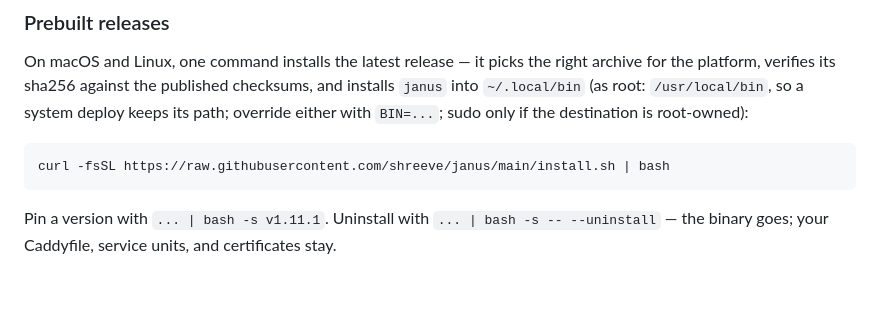
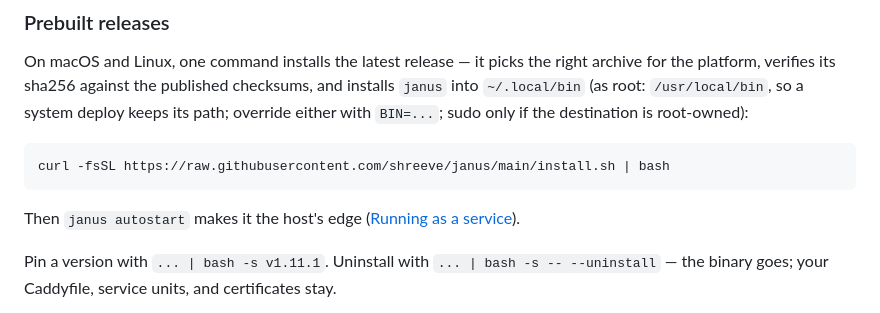
Before and after one commit to shreeve/janus, a Markdown page: README.md, the part around the change. GitHub-like rendering; blank space fills up the shorter version.

Commit message:
README: point the installer at janus autostart

````diff
--- a/README.md
+++ b/README.md
@@ -328,6 +328,9 @@ checksums, and installs `janus` into `~/.local/bin` (as root:
 curl -fsSL https://raw.githubusercontent.com/shreeve/janus/main/install.sh | bash
 ```
 
+Then `janus autostart` makes it the host's edge
+([Running as a service](#running-as-a-service)).
+
 Pin a version with `... | bash -s v1.11.1`. Uninstall with
 `... | bash -s -- --uninstall` — the binary goes; your Caddyfile, service
 units, and certificates stay.
````
